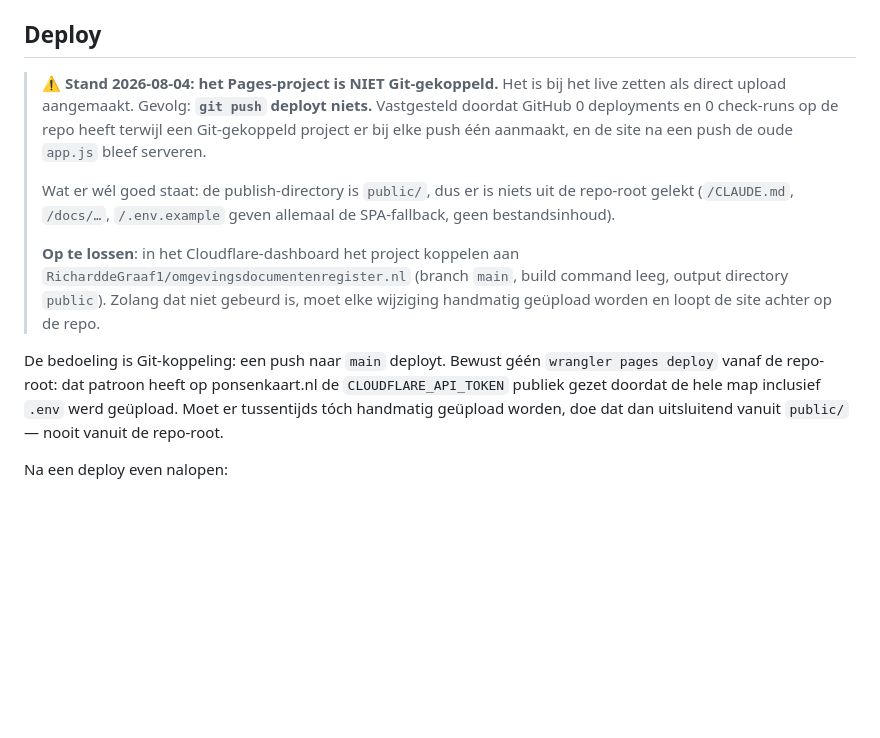
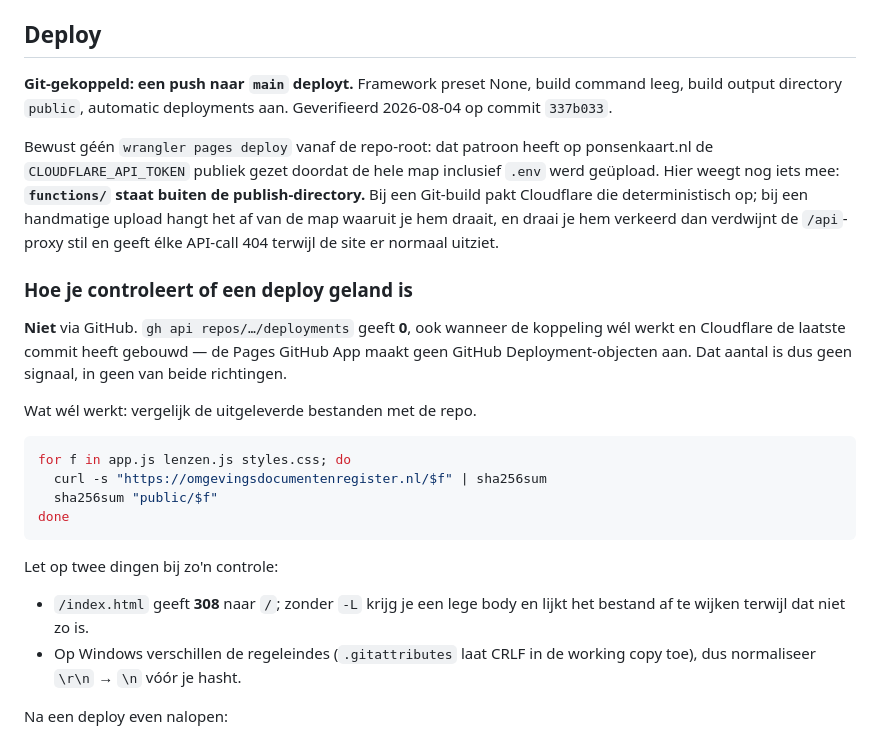
Before and after one commit to RicharddeGraaf1/omgevingsdocumentenregister.nl, a Markdown page: CLAUDE.md, the part around the change. Rendered like a GitHub page; blank space fills up the shorter version.

Commit message:
docs: Pages is wél Git-gekoppeld — corrigeert 337b033
De waarschuwing uit 337b033 klopte niet meer, en de onderbouwing ervan
deugde sowieso niet. Ik leidde "niet gekoppeld" af uit 0 deployments en
0 check-runs op de GitHub-repo. Dat is geen bruikbaar signaal: de
Cloudflare Pages GitHub App maakt geen GitHub Deployment-objecten aan,
dus die teller staat óók op 0 wanneer de koppeling prima werkt en de
laatste commit gebouwd is.

Het onderliggende symptoom was wel echt — een push veranderde de site
niet — maar de oorzaak was dat de GitHub App geen toegang had tot deze
specifieke repo. Na het toevoegen van de repo aan de app-toegang draaide
er een echte Git-build.

Geverifieerd door de uitgeleverde bestanden te vergelijken met de repo op
337b033: app.js, lenzen.js en styles.css zijn byte-identiek. index.html
leek af te wijken maar geeft 308 naar / — zonder -L krijg je een lege
body. Die twee valkuilen (redirect, CRLF) staan nu in de controle-recept
in CLAUDE.md, samen met de reden dat functions/ buiten public/ staat en
een handmatige upload de /api-proxy stil kan laten verdwijnen.

Co-Authored-By: Claude Opus 5 (1M context) <noreply@anthropic.com>

````diff
--- a/CLAUDE.md
+++ b/CLAUDE.md
@@ -24,26 +24,39 @@ staan `docs/` en eventuele lokale bestanden op het publieke domein.
 
 ## Deploy
 
-> ⚠️ **Stand 2026-08-04: het Pages-project is NIET Git-gekoppeld.** Het is bij
-> het live zetten als direct upload aangemaakt. Gevolg: **`git push` deployt
-> niets.** Vastgesteld doordat GitHub 0 deployments en 0 check-runs op de repo
-> heeft terwijl een Git-gekoppeld project er bij elke push één aanmaakt, en de
-> site na een push de oude `app.js` bleef serveren.
->
-> Wat er wél goed staat: de publish-directory is `public/`, dus er is niets
-> uit de repo-root gelekt (`/CLAUDE.md`, `/docs/…`, `/.env.example` geven
-> allemaal de SPA-fallback, geen bestandsinhoud).
->
-> **Op te lossen**: in het Cloudflare-dashboard het project koppelen aan
-> `RicharddeGraaf1/omgevingsdocumentenregister.nl` (branch `main`, build
-> command leeg, output directory `public`). Zolang dat niet gebeurd is, moet
-> elke wijziging handmatig geüpload worden en loopt de site achter op de repo.
+**Git-gekoppeld: een push naar `main` deployt.** Framework preset None, build
+command leeg, build output directory `public`, automatic deployments aan.
+Geverifieerd 2026-08-04 op commit `337b033`.
 
-De bedoeling is Git-koppeling: een push naar `main` deployt. Bewust géén
-`wrangler pages deploy` vanaf de repo-root: dat patroon heeft op ponsenkaart.nl
-de `CLOUDFLARE_API_TOKEN` publiek gezet doordat de hele map inclusief `.env`
-werd geüpload. Moet er tussentijds tóch handmatig geüpload worden, doe dat dan
-uitsluitend vanuit `public/` — nooit vanuit de repo-root.
+Bewust géén `wrangler pages deploy` vanaf de repo-root: dat patroon heeft op
+ponsenkaart.nl de `CLOUDFLARE_API_TOKEN` publiek gezet doordat de hele map
+inclusief `.env` werd geüpload. Hier weegt nog iets mee: **`functions/` staat
+buiten de publish-directory.** Bij een Git-build pakt Cloudflare die
+deterministisch op; bij een handmatige upload hangt het af van de map waaruit
+je hem draait, en draai je hem verkeerd dan verdwijnt de `/api`-proxy stil en
+geeft élke API-call 404 terwijl de site er normaal uitziet.
+
+### Hoe je controleert of een deploy geland is
+
+**Niet** via GitHub. `gh api repos/…/deployments` geeft **0**, ook wanneer de
+koppeling wél werkt en Cloudflare de laatste commit heeft gebouwd — de Pages
+GitHub App maakt geen GitHub Deployment-objecten aan. Dat aantal is dus geen
+signaal, in geen van beide richtingen.
+
+Wat wél werkt: vergelijk de uitgeleverde bestanden met de repo.
+
+```bash
+for f in app.js lenzen.js styles.css; do
+  curl -s "https://omgevingsdocumentenregister.nl/$f" | sha256sum
+  sha256sum "public/$f"
+done
+```
+
+Let op twee dingen bij zo'n controle:
+- `/index.html` geeft **308** naar `/`; zonder `-L` krijg je een lege body en
+  lijkt het bestand af te wijken terwijl dat niet zo is.
+- Op Windows verschillen de regeleindes (`.gitattributes` laat CRLF in de
+  working copy toe), dus normaliseer `\r\n` → `\n` vóór je hasht.
 
 Na een deploy even nalopen:
 - `curl https://<domein>/.env` mag geen inhoud tonen (let op de **body**, niet
````
